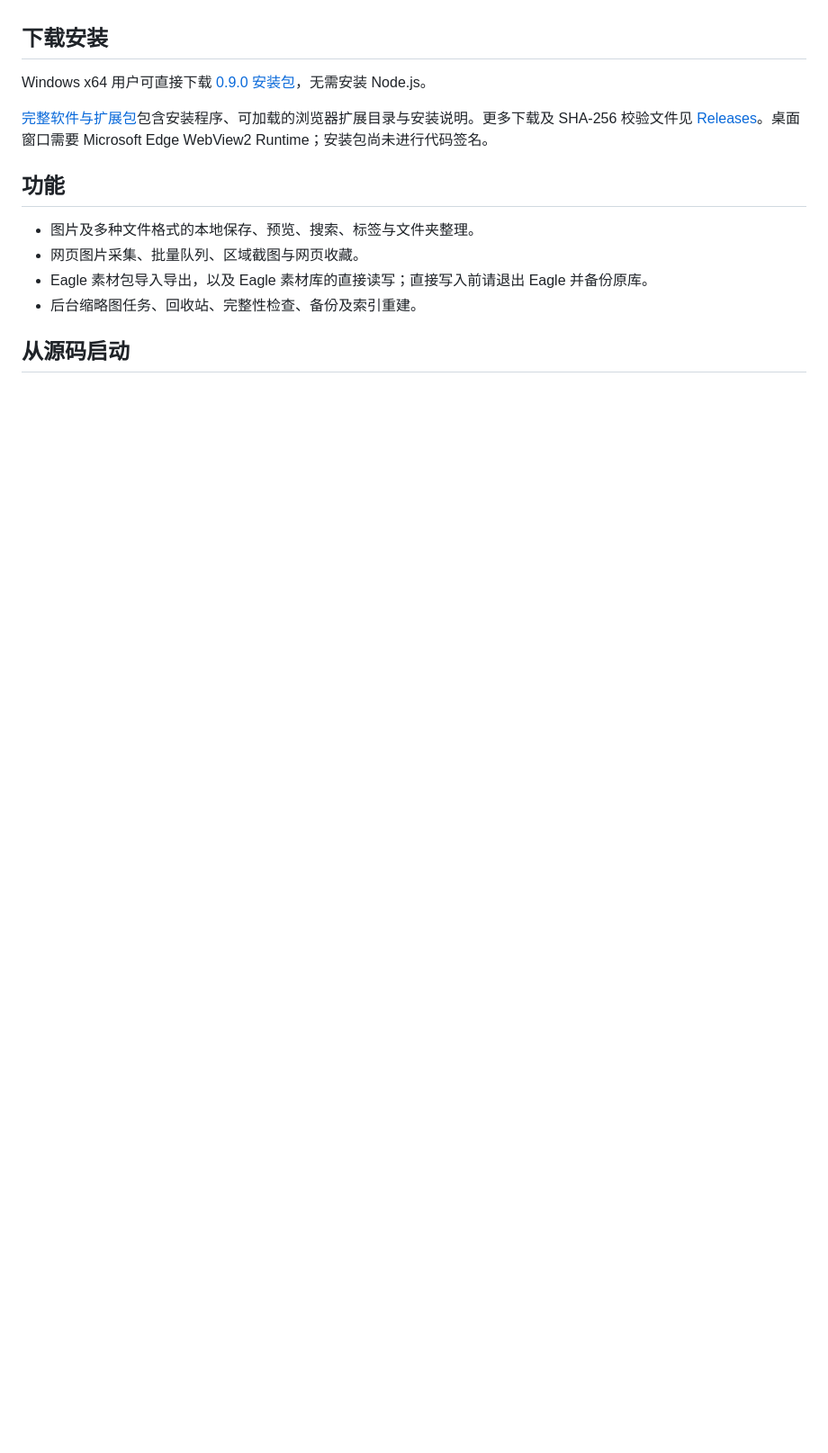
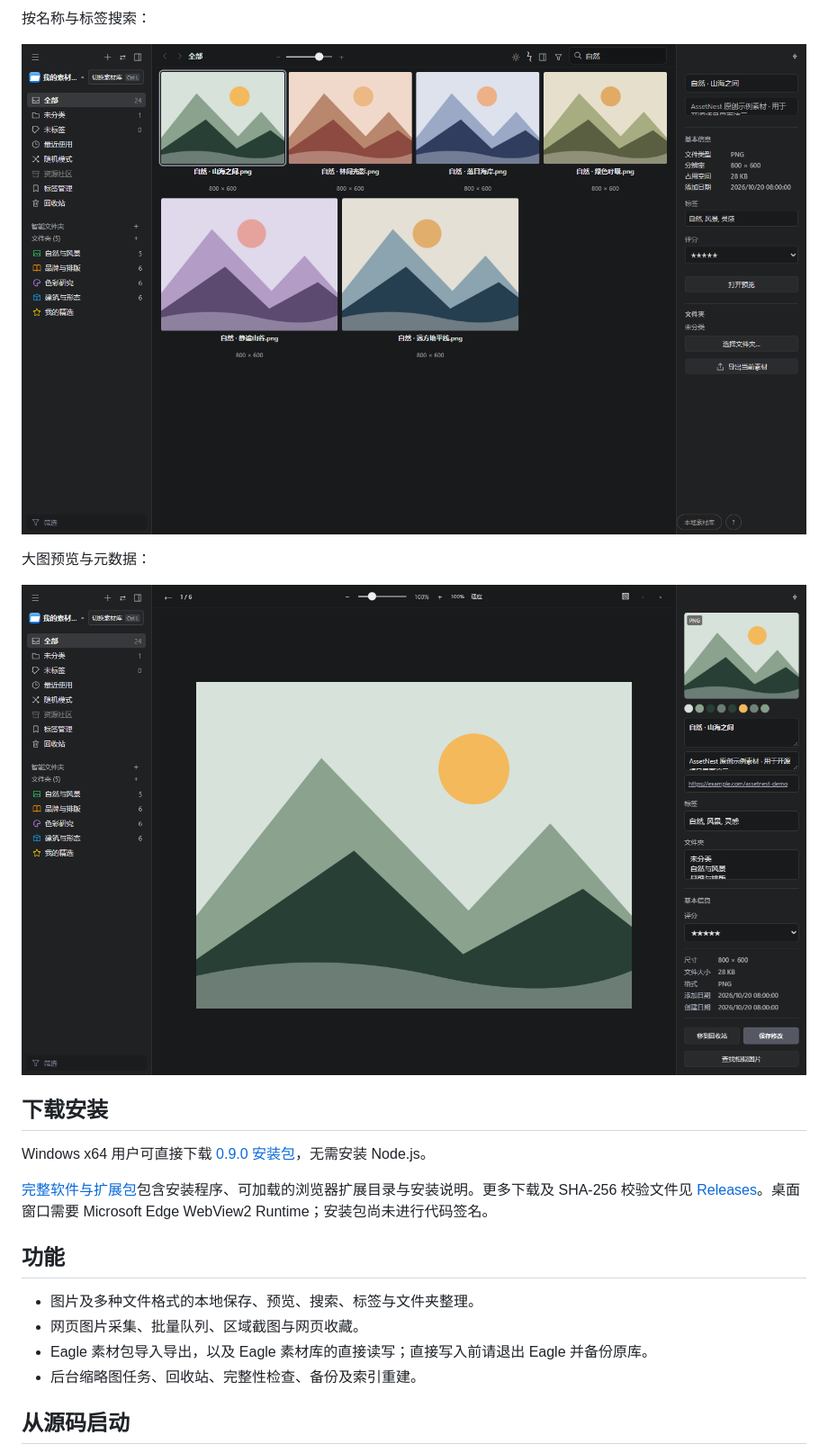
Before and after one commit to finnwang6-droid/AssetNest, a Markdown page: README.md, the part around the change printed below. Shown: that part at 90% size. GitHub-like rendering; pictures changed too: docs/media/preview.png (added), docs/media/search.png (added); folded sections open; blank space fills up the shorter version.

Commit message:
Show app screenshots and animated workflow in README

```diff
--- a/README.md
+++ b/README.md
@@ -4,3 +18,12 @@
+按名称与标签搜索：
+
+![素材搜索](docs/media/search.png)
+
+大图预览与元数据：
+
+![大图预览与元数据](docs/media/preview.png)
+
+</details>
 
 ## 下载安装
 
```
Also changed, not shown: other parts of README.md (+14 -0 lines), docs/media/README.md (added, +8 -0 lines), docs/media/assetnest-demo.gif (added), docs/media/library.png (added).
